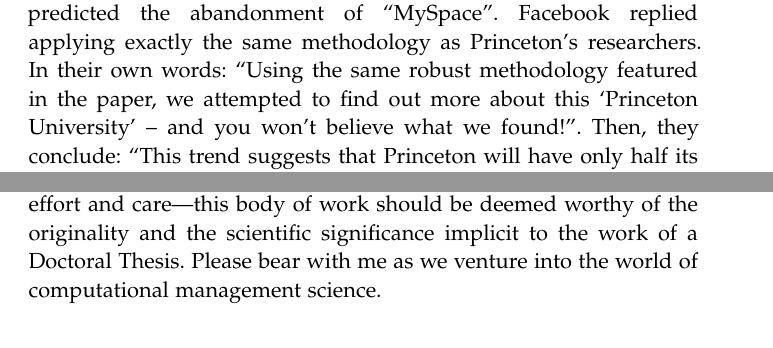
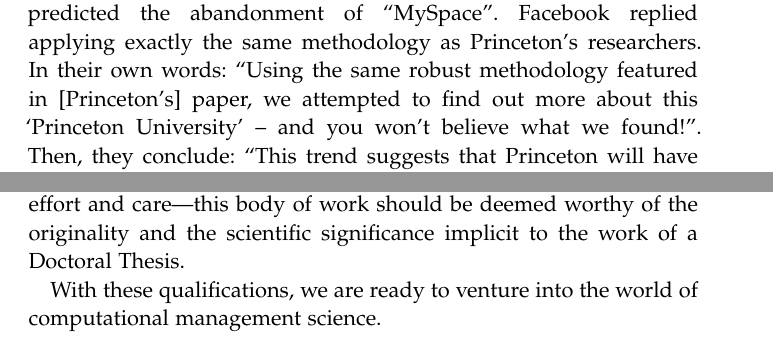
Before and after one commit to Alex-Linhares/msbrogli-phd, a LaTeX thesis (ClassicThesis.tex, which reads Chapters/Introduction.tex): two parts of page 23 of 106, joined at a grey line, cut so that both start at the same text. Compiled offline with pdfLaTeX; a missing font is replaced by an installed copy or a similar font; a LaTeX package or settings file that is missing is left out; an older LaTeX class or package is replaced by its successor.

Commit message:
Update on Overleaf.

```diff
--- a/Chapters/Introduction.tex
+++ b/Chapters/Introduction.tex
@@ -62,7 +62,7 @@
 
 \section{Diffusion of innovation}
 
-In 2014, a group of Princeton's researchers predicted that Facebook's users would abandon the platform by 2017 \citep{cannarella2014epidemiological}. The forecast was done applying a disease spreading model which has correctly predicted the abandonment of ``MySpace''. Facebook replied applying exactly the same methodology as Princeton's researchers. In their own words: ``Using the same robust methodology featured in the paper, we attempted to find out more about this `Princeton University' -- and you won't believe what we found!''. Then, they conclude: ``This trend suggests that Princeton will have only half its current enrollment by 2018, and by 2021 it will have no students at all, agreeing with the previous graph of scholarly scholarliness. Based on our robust scientific analysis, future generations will only be able to imagine this now-rubble institution that once walked this earth''.
+In 2014, a group of Princeton's researchers predicted that Facebook's users would abandon the platform by 2017 \citep{cannarella2014epidemiological}. The forecast was done applying a disease spreading model which has correctly predicted the abandonment of ``MySpace''. Facebook replied applying exactly the same methodology as Princeton's researchers. In their own words: ``Using the same robust methodology featured in [Princeton's] paper, we attempted to find out more about this `Princeton University' -- and you won't believe what we found!''. Then, they conclude: ``This trend suggests that Princeton will have only half its current enrollment by 2018, and by 2021 it will have no students at all, agreeing with the previous graph of scholarly scholarliness. Based on our robust scientific analysis, future generations will only be able to imagine this now-rubble institution that once walked this earth''.
 
 Whilst this brouhaha reminds one of the dangers of extrapolation, our third paper will revisit the prospects of our esteemed colleagues in Facebook. Lying at the intersection of Marketing, Diffusion of Technological Innovation, and modeling, the Bass model of diffusion of innovation will be extended, in order to account for users who, after adopting the innovation for a while, decide to reject it later on (possibly bringing down the number of active users---which is impossible in Bass' original model). Four alternative mathematical models are presented and discussed with the Facebook's users dataset.
 
@@ -70,4 +70,6 @@
 
 Before embarking on the technical topics, small qualifications must be asked from my readers. First, as stated above, though these problems have immense and urgent importance to the fields of study in business, the language in which we will approach them and discuss them most naturally will be that of mathematics and computer science.  There will not be surveys, interviews, questionnaires, or such methods typically used in the social sciences: This is basically a work of modeling.
 
-A second and final qualification: It is my hope that readers of this thesis will accept the format of self-contained studies and will agree that---if the topics discussed herein are handled with the proper effort and care---this body of work should be deemed worthy of the originality and the scientific significance implicit to the work of a Doctoral Thesis. Please bear with me as we venture into the world of computational management science.
+A second and final qualification: It is my hope that readers of this thesis will accept the format of self-contained studies and will agree that---if the topics discussed herein are handled with the proper effort and care---this body of work should be deemed worthy of the originality and the scientific significance implicit to the work of a Doctoral Thesis.
+
+With these qualifications, we are ready to venture into the world of computational management science.
```
Also changed, not shown: Chapters/Introduction.tex (2 more changed lines).
